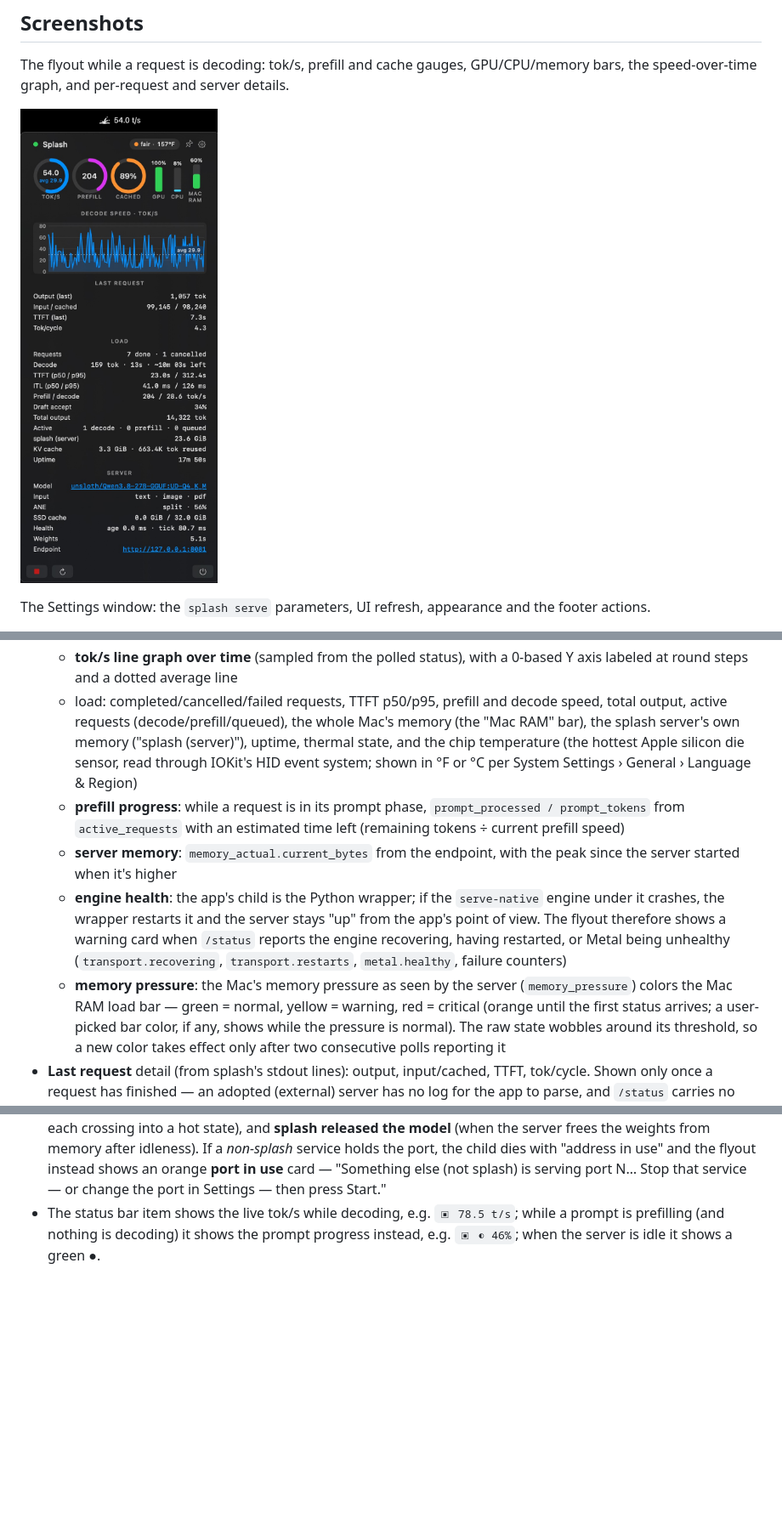
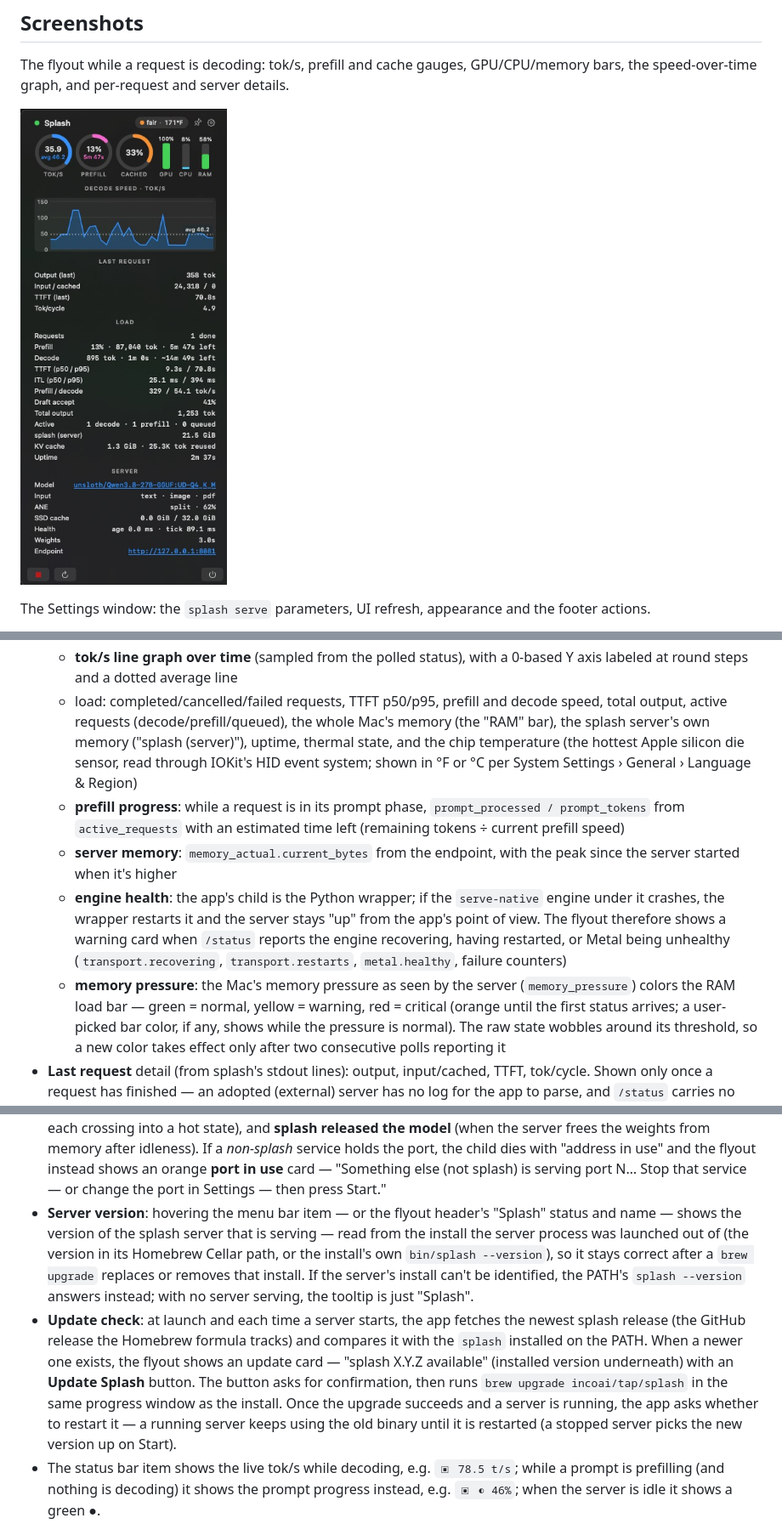
Before and after one commit to danastott/splashmenubar, a Markdown page: README.md, 3 parts joined by grey strips. Shown at 85% size. GitHub-like rendering; pictures changed too: screenshot-flyout.jpeg; blank space fills up the shorter version.

Commit message:
Splash Menu Bar: splash server version display, update card, RAM label, warning cleanup

```diff
--- a/README.md
+++ b/README.md
@@ -85,7 +85,7 @@ and the footer actions.
     0-based Y axis labeled at round steps and a dotted average line
   - load: completed/cancelled/failed requests, TTFT p50/p95, prefill and
     decode speed, total output, active requests (decode/prefill/queued),
-    the whole Mac's memory (the "Mac RAM" bar), the splash server's own
+    the whole Mac's memory (the "RAM" bar), the splash server's own
     memory ("splash (server)"), uptime, thermal state, and the chip
     temperature (the hottest Apple silicon die sensor, read through IOKit's
     HID event system; shown in °F or °C per System Settings › General ›
@@ -102,7 +102,7 @@ and the footer actions.
     having restarted, or Metal being unhealthy (`transport.recovering`,
     `transport.restarts`, `metal.healthy`, failure counters)
   - **memory pressure**: the Mac's memory pressure as seen by the server
-    (`memory_pressure`) colors the Mac RAM load bar — green = normal,
+    (`memory_pressure`) colors the RAM load bar — green = normal,
     yellow = warning, red = critical (orange until the first status
     arrives; a user-picked bar color, if any, shows while the pressure is
     normal). The raw state wobbles around its threshold, so a new color
@@ -125,6 +125,24 @@ and the footer actions.
   child dies with "address in use" and the flyout instead shows an orange
   **port in use** card — "Something else (not splash) is serving port N…
   Stop that service — or change the port in Settings — then press Start."
+- **Server version**: hovering the menu bar item — or the flyout header's
+  "Splash" status and name — shows the version of the splash server that is
+  serving — read from the install the server process
+  was launched out of (the version in its Homebrew Cellar path, or the
+  install's own `bin/splash --version`), so it stays correct after a
+  `brew upgrade` replaces or removes that install. If the server's install
+  can't be identified, the PATH's `splash --version` answers instead; with
+  no server serving, the tooltip is just "Splash".
+- **Update check**: at launch and each time a server starts, the app
+  fetches the newest splash release (the GitHub release the Homebrew formula
+  tracks) and compares it with the `splash` installed on the PATH. When a
+  newer one exists, the flyout shows an update card — "splash X.Y.Z
+  available" (installed version underneath) with an **Update Splash**
+  button. The button asks for confirmation, then runs
+  `brew upgrade incoai/tap/splash` in the same progress window as the
+  install. Once the upgrade succeeds and a server is running, the app asks
+  whether to restart it — a running server keeps using the old binary until
+  it is restarted (a stopped server picks the new version up on Start).
 - The status bar item shows the live tok/s while decoding, e.g. `▣ 78.5 t/s`; while a prompt is prefilling (and nothing is decoding) it shows the prompt progress instead, e.g. `▣ ◐ 46%`; when the server is idle it shows a green ●.
 
 ## Build
```
Also changed, not shown: other parts of README.md (+1 -1 lines), 9 other files.
